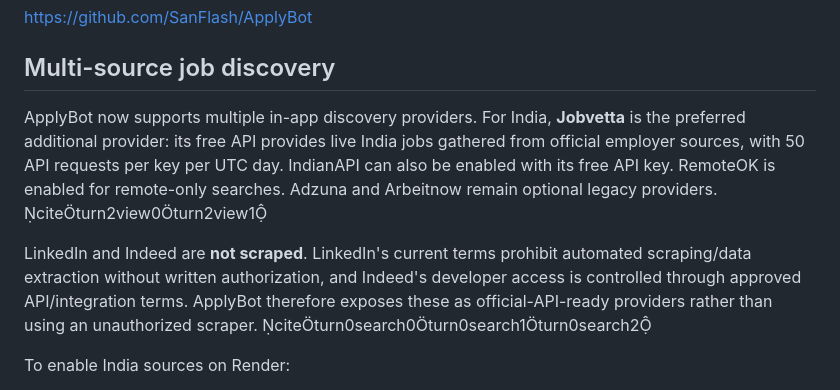
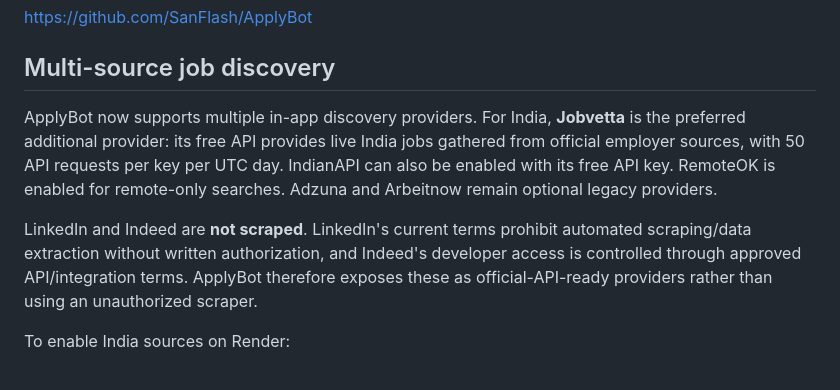
Before and after one commit to SanFlash/ApplyBot, a Markdown page: README.md, the part around the change. GitHub-like rendering.

Commit message:
Clean provider documentation references

```diff
--- a/README.md
+++ b/README.md
@@ -323,9 +323,9 @@ https://github.com/SanFlash/ApplyBot
 
 ## Multi-source job discovery
 
-ApplyBot now supports multiple in-app discovery providers. For India, **Jobvetta** is the preferred additional provider: its free API provides live India jobs gathered from official employer sources, with 50 API requests per key per UTC day. IndianAPI can also be enabled with its free API key. RemoteOK is enabled for remote-only searches. Adzuna and Arbeitnow remain optional legacy providers. citeturn2view0turn2view1
+ApplyBot now supports multiple in-app discovery providers. For India, **Jobvetta** is the preferred additional provider: its free API provides live India jobs gathered from official employer sources, with 50 API requests per key per UTC day. IndianAPI can also be enabled with its free API key. RemoteOK is enabled for remote-only searches. Adzuna and Arbeitnow remain optional legacy providers.
 
-LinkedIn and Indeed are **not scraped**. LinkedIn's current terms prohibit automated scraping/data extraction without written authorization, and Indeed's developer access is controlled through approved API/integration terms. ApplyBot therefore exposes these as official-API-ready providers rather than using an unauthorized scraper. citeturn0search0turn0search1turn0search2
+LinkedIn and Indeed are **not scraped**. LinkedIn's current terms prohibit automated scraping/data extraction without written authorization, and Indeed's developer access is controlled through approved API/integration terms. ApplyBot therefore exposes these as official-API-ready providers rather than using an unauthorized scraper.
 
 To enable India sources on Render:
 1. Create a free Jobvetta API key.
```
